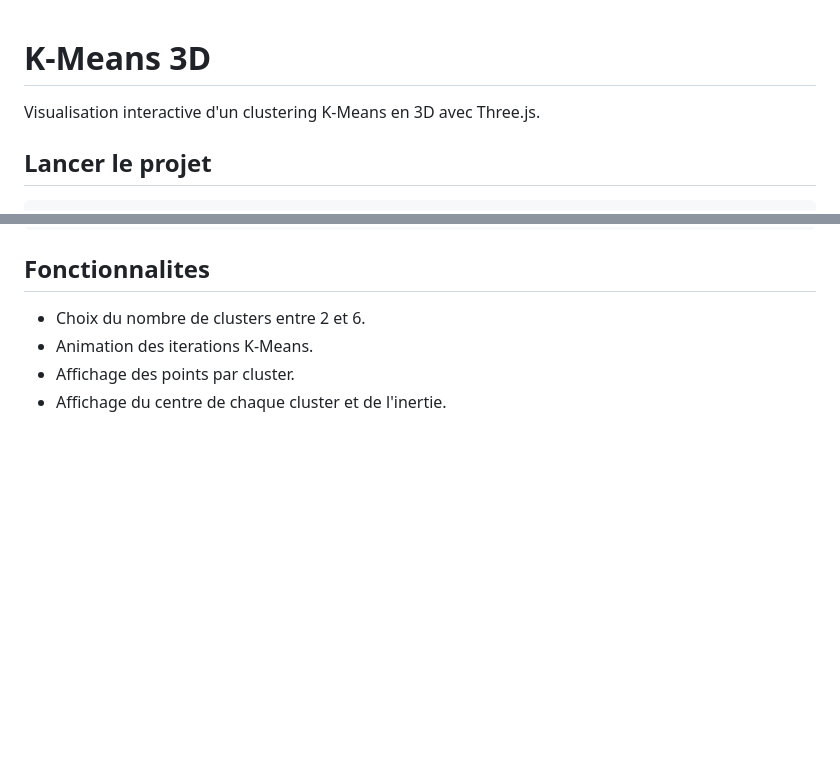
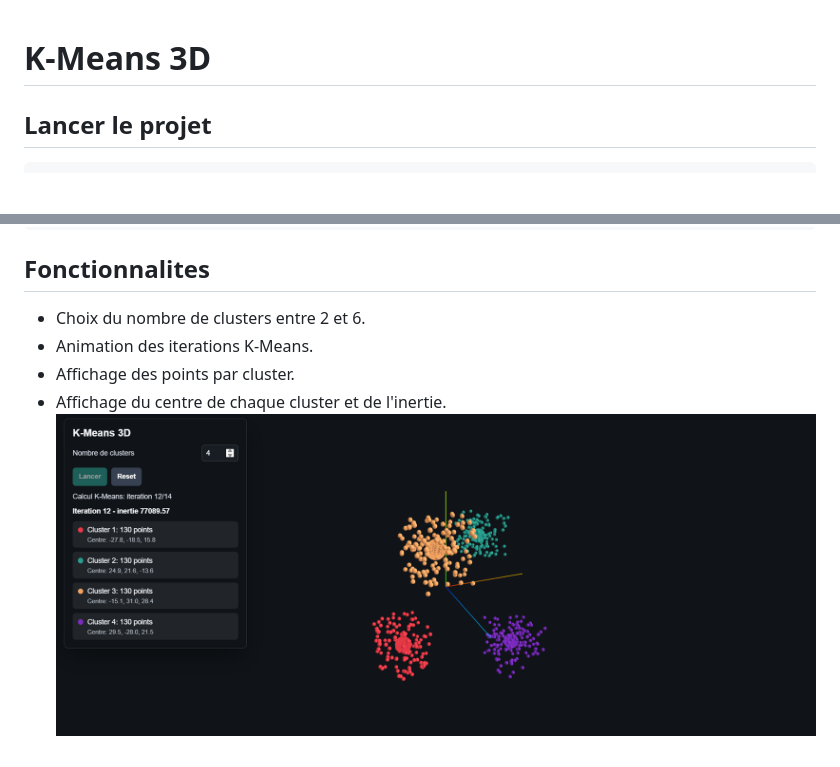
Before and after one commit to okings69/K-Means-3D, a Markdown page: README.md, 2 parts joined by grey strips. GitHub-like rendering; pictures changed too: image.png (added); blank space fills up the shorter version.

Commit message:
Add project screenshot to README

```diff
--- a/README.md
+++ b/README.md
@@ -1,6 +1,5 @@
 # K-Means 3D
 
-Visualisation interactive d'un clustering K-Means en 3D avec Three.js.
 
 ## Lancer le projet
 
@@ -20,3 +19,4 @@ http://localhost:8080
 - Animation des iterations K-Means.
 - Affichage des points par cluster.
 - Affichage du centre de chaque cluster et de l'inertie.
+![alt text](image.png)
```
